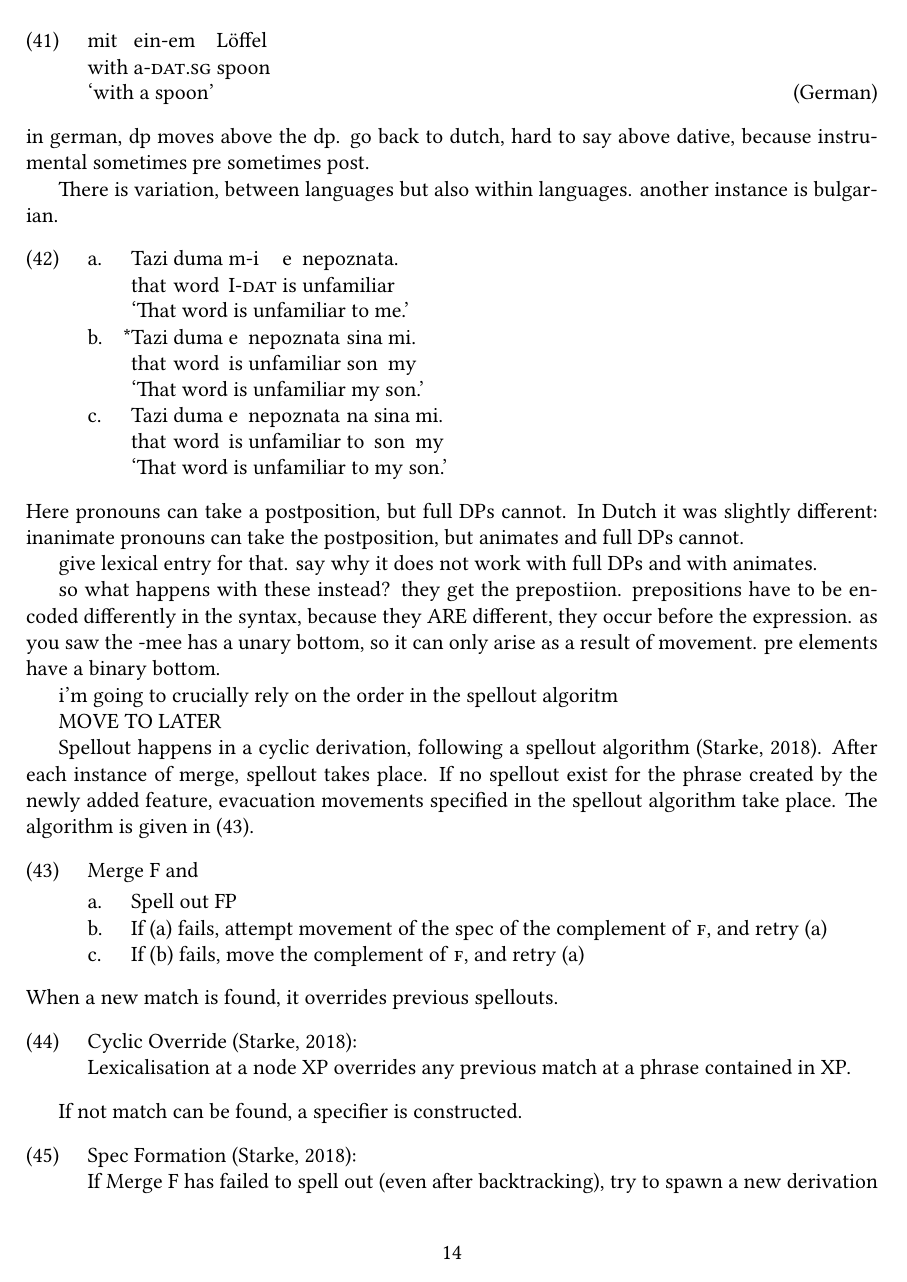
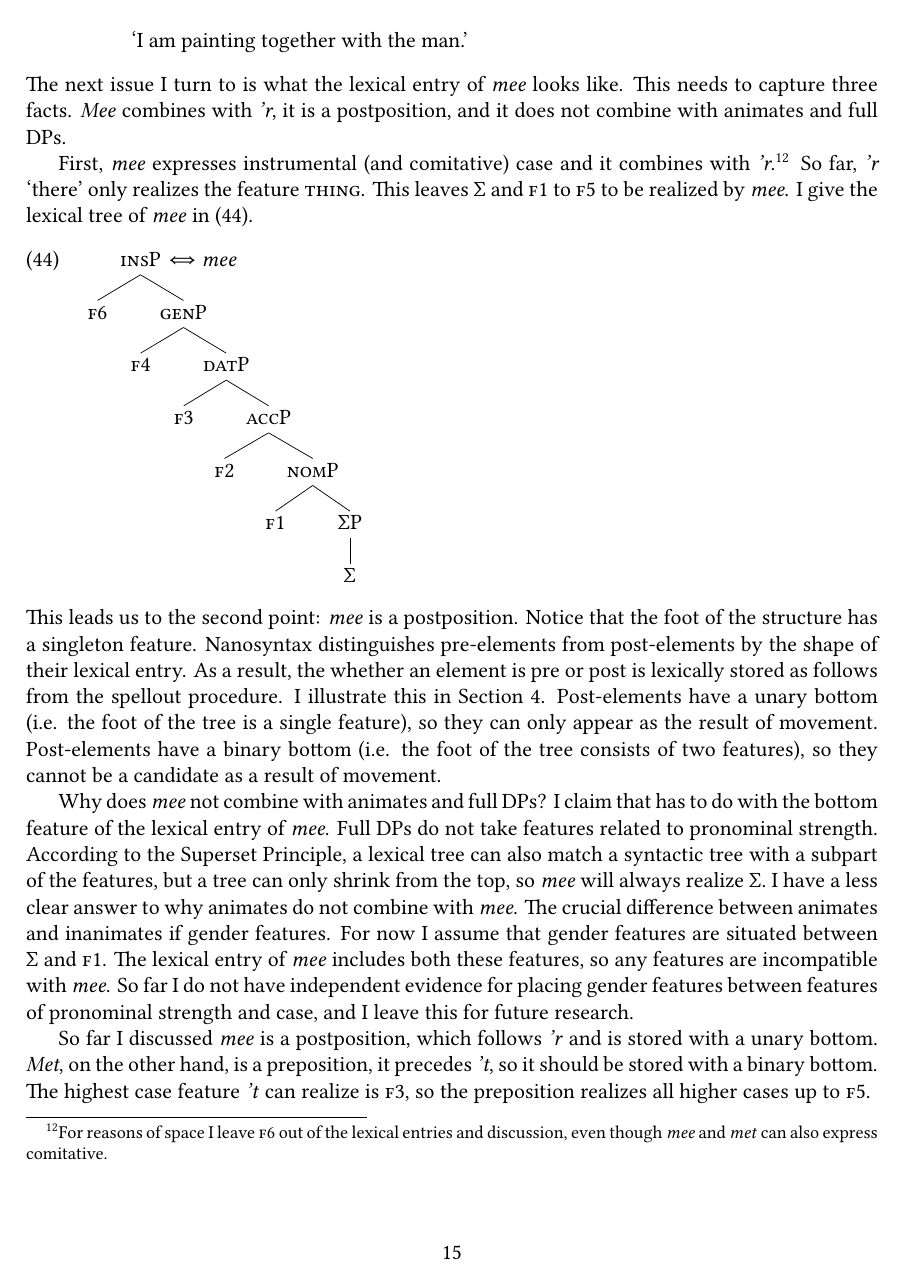
Before and after one commit to fennabergsma/waarmee, a LaTeX document (paper.tex): page 14 of 24 before the commit and page 15 of 24 after it. The pictures show the PDF file paper.pdf that the author committed with the source.

Commit message:
woensdagochtend
bij jan nu, op naar huis. prefix/suffix gedaan. nog backtracking en dan t hele verhaal nog door. pfoe

```diff
--- a/paper.tex
+++ b/paper.tex
@@ -568,4 +573 @@ can be modeled in the sense that a dp moves to a certain height.
 
-\exg. mit ein-em Löffel\\
-with a-\tsc{dat.sg} spoon\\
-`with a spoon' \hfill (German)
@@ -572,4 +577,3 @@ with a-\tsc{dat.sg} spoon\\
 
-in german, dp moves above the dp. go back to dutch, hard to say above dative, because instrumental sometimes pre sometimes post.
+With the case hierarchy in nanosyntax this can be modeled by letting the DP move as high as above the \tsc{datP} in the syntactic structure. The features below the \tsc{datP} are realized as a suffix, and the features above \tsc{datP} are realized as a preposition. I gloss over the fact that \tit{-em} is realized on the article and not
 
-There is variation, between languages but also within languages. another instance is bulgarian.
@@ -576,11 +587,6 @@ There is variation, between languages but also within languages. another instanc
+that word is unfamiliar to son my\\
+`That word is unfamiliar to my son.'\label{ex:buldpto}
+
+In Dutch the split is not between pronouns and full DPs but between inanimate pronouns on the one hand and animates and full DPs on the other hand. In Dutch, inanimate pronouns combine with the postposition \tit{-mee} (see \ref{ex:dutchina} and not with the preposition \tit{met} (see \ref{ex:dutchinmet}). Animate pronouns and full DPs, however, combine with the preposition met, as shown in \ref{ex:dutchan} and \ref{ex:dutchdp}. The use of the postposition \tit{-mee} is ungrammatical (see \ref{ex:dutchanmee} and \ref{ex:dutchdpmee}).
 
 \ex.
-\ag. Tazi duma m-i e nepoznata.\\
-that word I-\tsc{dat} is unfamiliar\\
-`That word is unfamiliar to me.'
-\bg. *Tazi duma e nepoznata sina mi.\\
-that word is unfamiliar son my\\
-`That word is unfamiliar my son.'
-\bg. Tazi duma e nepoznata na sina mi.\\
-that word is unfamiliar to son my\\
-`That word is unfamiliar to my son.'
@@ -587,6 +604,15 @@ that word is unfamiliar to son my\\
+ `I am painting together with him.'\label{ex:dutchanmee}
+\bg. Ik schilder samen met de man.\\
+ I paint together with the man\\
+ `I am painting together with the man.'\label{ex:dutchdp}
+\bg. *Ik schilder samen de man-mee.\\
+ I paint together the man-with\\
+ `I am painting together with the man.'\label{ex:dutchdpmee}
 
-Here pronouns can take a postposition, but full DPs cannot. In Dutch it was slightly different: inanimate pronouns can take the postposition, but animates and full DPs cannot.
+The next issue I turn to is what the lexical entry of \tit{mee} looks like. This needs to capture three facts. \tit{Mee} combines with \tit{'r}, it is a postposition, and it does not combine with animates and full DPs.
 
-give lexical entry for that.
-say why it does not work with full DPs and with animates.
+First, \tit{mee} expresses instrumental (and comitative) case and it combines with \tit{'r}.\footnote{For reasons of space I leave \tsc{f6} out of the lexical entries and discussion, even though \tit{mee} and \tit{met} can also express comitative.} So far, \tit{'r} `there' only realizes the feature \tsc{thing}. This leaves Σ and \tsc{f1} to \tsc{f5} to be realized by \tit{mee}. I give the lexical tree of \tit{mee} in \ref{ex:entrymee}.
 
+\ex. \begin{forest} boom
+    [\tsc{insP}
+        [\tsc{f}6]
@@ -593,36 +636,8 @@ say why it does not work with full DPs and with animates.
+\end{forest}\label{ex:entrymee}
 
-so what happens with these instead? they get the prepostiion. prepositions have to be encoded differently in the syntax, because they ARE different, they occur before the expression. as you saw the -mee has a unary bottom, so it can only arise as a result of movement. pre elements have a binary bottom.
+This leads us to the second point: \tit{mee} is a postposition. Notice that the foot of the structure has a singleton feature. Nanosyntax distinguishes pre-elements from post-elements by the shape of their lexical entry. As a result, the whether an element is pre or post is lexically stored as follows from the spellout procedure. I illustrate this in Section \ref{sec:derivation}. Post-elements have a unary bottom (i.e. the foot of the tree is a single feature), so they can only appear as the result of movement. Post-elements have a binary bottom (i.e. the foot of the tree consists of two features), so they cannot be a candidate as a result of movement.
 
+Why does \tit{mee} not combine with animates and full DPs? I claim that has to do with the bottom feature of the lexical entry of \tit{mee}. Full DPs do not take features related to pronominal strength. According to the Superset Principle, a lexical tree can also match a syntactic tree with a subpart of the features, but a tree can only shrink from the top, so \tit{mee} will always realize Σ. I have a less clear answer to why animates do not combine with \tit{mee}. The crucial difference between animates and inanimates if gender features. For now I assume that gender features are situated between Σ and \tsc{f1}. The lexical entry of \tit{mee} includes both these features, so any features are incompatible with \tit{mee}. So far I do not have independent evidence for placing gender features between features of pronominal strength and case, and I leave this for future research.
 
+So far I discussed \tit{mee} is a postposition, which follows \tit{'r} and is stored with a unary bottom. \tit{Met}, on the other hand, is a preposition, it precedes \tit{'t}, so it should be stored with a binary bottom. The highest case feature \tit{'t} can realize is \tsc{f3}, so the preposition realizes all higher cases up to \tsc{f5}.
 
-
-
-
-
-i'm going to crucially rely on the order in the spellout algoritm
-
-
-
-
-MOVE TO LATER
-
-Spellout happens in a cyclic derivation, following a spellout algorithm \citep{starke2018}. After each instance of merge, spellout takes place. If no spellout exist for the phrase created by the newly added feature, evacuation movements specified in the spellout algorithm take place. The algorithm is given in \ref{ex:spellout}.
-
-\ex. Merge F and \label{ex:spellout}
- \a. Spell out FP
- \b. If (a) fails, attempt movement of the spec of the complement of \tsc{f}, and retry (a)
- \b. If (b) fails, move the complement of \tsc{f}, and retry (a)
-
-When a new match is found, it overrides previous spellouts.
-
-\ex. Cyclic Override \citep{starke2018}:\\
-Lexicalisation at a node XP overrides any previous match at a phrase contained in XP.
-
-
-
-
-
-If not match can be found, a specifier is constructed.
-
-\ex. Spec Formation \citep{starke2018}:\\
-If Merge F has failed to spell out (even after backtracking), try to spawn a new derivation providing the feature F and merge that with the current derivation, projecting the feature F at the top node.
@@ -652,0 +645,2 @@ The same intuition will hold for Dutch.
+[\tsc{ins}P
+    [\tsc{f}5]
```
Also changed, not shown: paper.pdf, paper.tex (117 more changed lines). Lines whose indentation alone changed are shown as unchanged.
